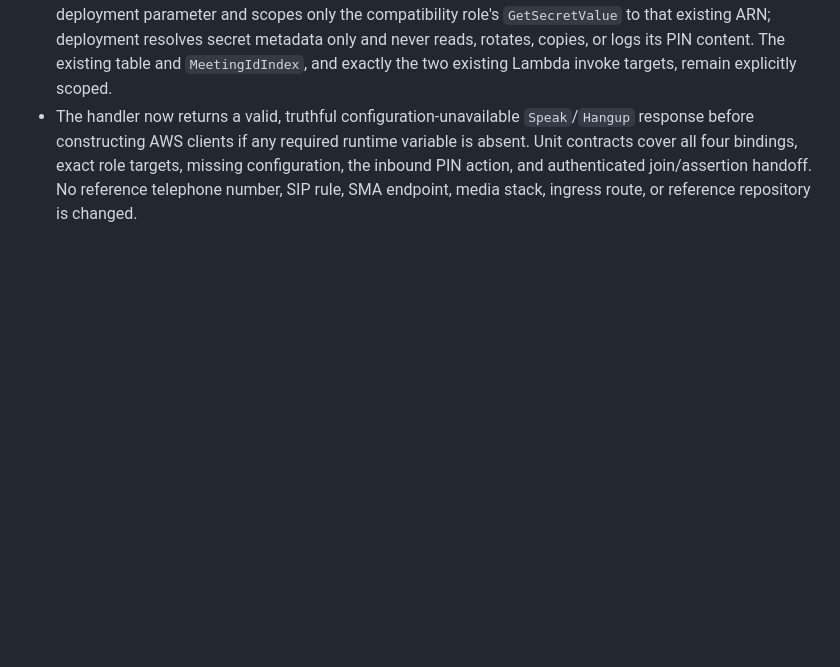
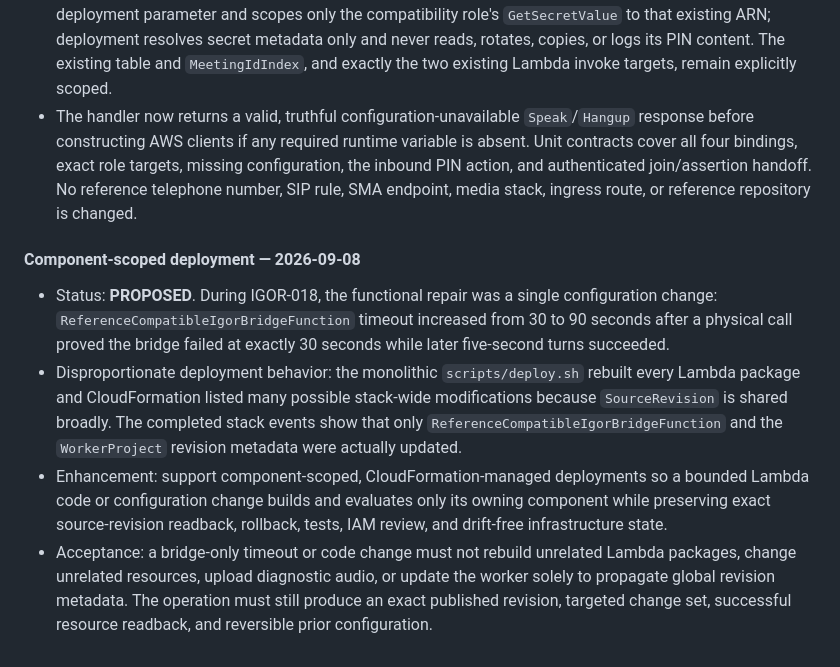
Before and after one commit to ourlovelysystem/lovely-system-igor, a Markdown page: ENHANCEMENTS.md, the part around the change. Drawn GitHub-style; blank space fills up the shorter version.

Commit message:
Document component-scoped deployment enhancement

```diff
--- a/ENHANCEMENTS.md
+++ b/ENHANCEMENTS.md
@@ -722,3 +722,10 @@ Copy this block and use the next identifier:
 - Status remains **IN_PROGRESS**, explicitly **NOT_RELEASED** (not released). The deployed additive `igor-reference-compatible-voice` handler had a complete PIN/meeting/bridge implementation and scoped role, but no Lambda environment block. Its required `TELEPHONE_AUTH_SECRET_NAME`, `TELEPHONE_CALLS_TABLE`, `CONTROL_FUNCTION_NAME`, and `CONVERSATION_FUNCTION_NAME` therefore could not resolve at runtime.
 - This revision declares those four variables with CloudFormation references to the existing runtime secret name, telephone-call ledger, control function, and conversation function. It introduces an exact secret-ARN deployment parameter and scopes only the compatibility role's `GetSecretValue` to that existing ARN; deployment resolves secret metadata only and never reads, rotates, copies, or logs its PIN content. The existing table and `MeetingIdIndex`, and exactly the two existing Lambda invoke targets, remain explicitly scoped.
 - The handler now returns a valid, truthful configuration-unavailable `Speak`/`Hangup` response before constructing AWS clients if any required runtime variable is absent. Unit contracts cover all four bindings, exact role targets, missing configuration, the inbound PIN action, and authenticated join/assertion handoff. No reference telephone number, SIP rule, SMA endpoint, media stack, ingress route, or reference repository is changed.
+
+#### Component-scoped deployment — 2026-09-08
+
+- Status: **PROPOSED**. During IGOR-018, the functional repair was a single configuration change: `ReferenceCompatibleIgorBridgeFunction` timeout increased from 30 to 90 seconds after a physical call proved the bridge failed at exactly 30 seconds while later five-second turns succeeded.
+- Disproportionate deployment behavior: the monolithic `scripts/deploy.sh` rebuilt every Lambda package and CloudFormation listed many possible stack-wide modifications because `SourceRevision` is shared broadly. The completed stack events show that only `ReferenceCompatibleIgorBridgeFunction` and the `WorkerProject` revision metadata were actually updated.
+- Enhancement: support component-scoped, CloudFormation-managed deployments so a bounded Lambda code or configuration change builds and evaluates only its owning component while preserving exact source-revision readback, rollback, tests, IAM review, and drift-free infrastructure state.
+- Acceptance: a bridge-only timeout or code change must not rebuild unrelated Lambda packages, change unrelated resources, upload diagnostic audio, or update the worker solely to propagate global revision metadata. The operation must still produce an exact published revision, targeted change set, successful resource readback, and reversible prior configuration.
```
